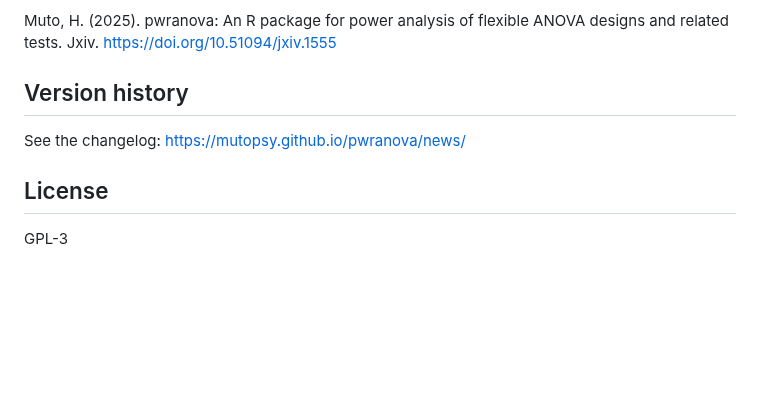
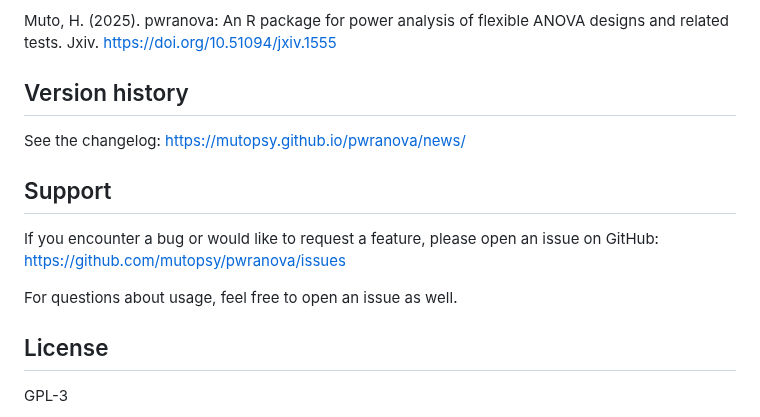
Before and after one commit to mutopsy/pwranova, a Markdown page: README.md, the part around the change. GitHub-like rendering; blank space fills up the shorter version.

Commit message:
Add Support section to README

```diff
--- a/README.md
+++ b/README.md
@@ -133,6 +133,13 @@ Muto, H. (2025). pwranova: An R package for power analysis of flexible ANOVA des
 See the changelog:
 https://mutopsy.github.io/pwranova/news/
 
+## Support
+
+If you encounter a bug or would like to request a feature, please open an issue on GitHub:
+https://github.com/mutopsy/pwranova/issues
+
+For questions about usage, feel free to open an issue as well.
+
 ## License
 
 GPL-3
```
